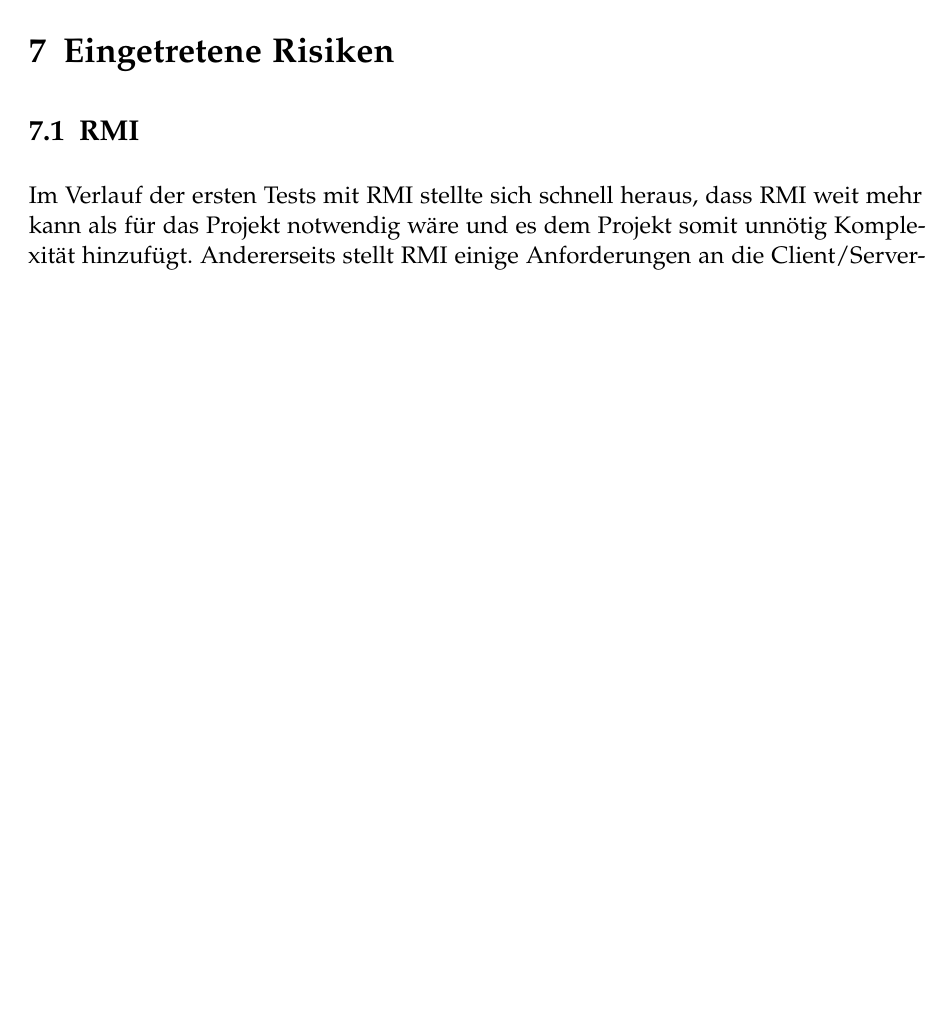
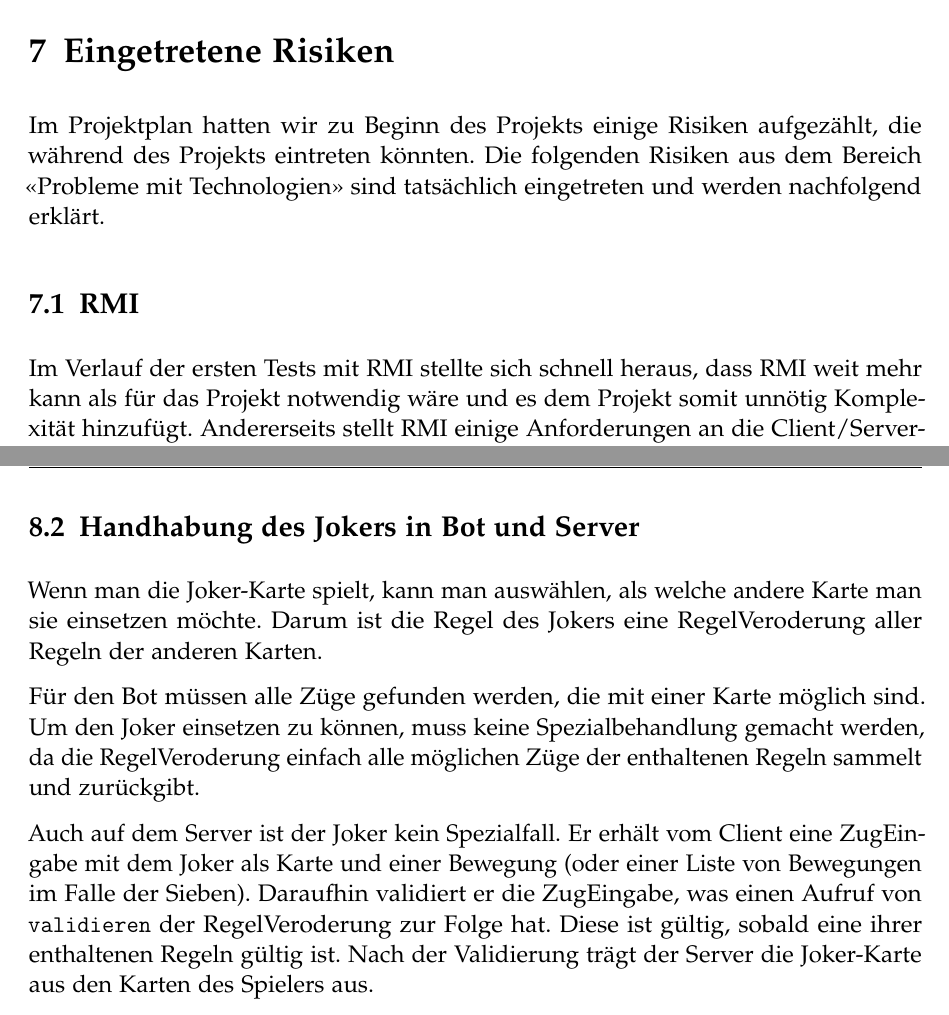
Before and after one commit to retoo/bodesuri, a LaTeX document (doc/design/design.tex): part of page 51 of 53 before the commit and two parts of pages 51 and 54 of 55 after it, the two joined at a grey line, cut so that both start at the same text, the shorter picture padded with empty space. Compiled offline with pdfLaTeX; an older LaTeX class or package is replaced by its successor.

Commit message:
- "Besser als erwartet" ueber Joker geschrieben.  - Einfuehrungstext und TODO bei Eingetretene Risiken.
svn path=/trunk/; revision=1455

```diff
--- a/doc/design/design.tex
+++ b/doc/design/design.tex
@@ -913,6 +913,10 @@ Mit dieser Lösung ist der Code zur Findung von Zugeingaben nur einmal vorhanden
 \section{Eingetretene Risiken}
 \label{eingetretene_risiken}
 
+Im Projektplan hatten wir zu Beginn des Projekts einige Risiken aufgezählt, die während des Projekts eintreten könnten. Die folgenden Risiken aus dem Bereich "<Probleme mit Technologien"> sind tatsächlich eingetreten und werden nachfolgend erklärt.
+
+% TODO: Vielleicht noch über das Risiko "Fehlerhafte Zeitplanung"  schreiben, von wegen "Reserven einplanen" und so. Dann ginge diese Sektion über eineinhalb Seiten anstatt über eine und eine verquetschte :).
+
 \subsection{RMI}
 \label{sub:rmi}
 
@@ -952,6 +956,15 @@ Damit ist die Grundlage für eine Serialisierung wie wir sie brauchen vorhanden.
 
 Dank der Serialisierungsschnittstelle von Java ist diese Lösung transparent. Der Vorgang ist in Abbildung~\vref{fig:dienste_serialisierung} detailliert als Sequenzdiagramm dargestellt.
 
+\subsection{Handhabung des Jokers in Bot und Server}
+
+Wenn man die Joker-Karte spielt, kann man auswählen, als welche andere Karte man sie einsetzen möchte. Darum ist die Regel des Jokers eine RegelVeroderung aller Regeln der anderen Karten.
+
+Für den Bot müssen alle Züge gefunden werden, die mit einer Karte möglich sind. Um den Joker einsetzen zu können, muss keine Spezialbehandlung gemacht werden, da die RegelVeroderung einfach alle möglichen Züge der enthaltenen Regeln sammelt und zurückgibt.
+
+Auch auf dem Server ist der Joker kein Spezialfall. Er erhält vom Client eine ZugEingabe mit dem Joker als Karte und einer Bewegung (oder einer Liste von Bewegungen im Falle der Sieben). Daraufhin validiert er die ZugEingabe, was einen Aufruf von \texttt{validieren} der RegelVeroderung zur Folge hat. Diese ist gültig, sobald eine ihrer enthaltenen Regeln gültig ist. Nach der Validierung trägt der Server die Joker-Karte aus den Karten des Spielers aus.
+
+% TODO: Vielleicht noch etwas über die Behandlung des Jokers im GUI schreiben.
 
 \clearpage
 \listoffigures
```
